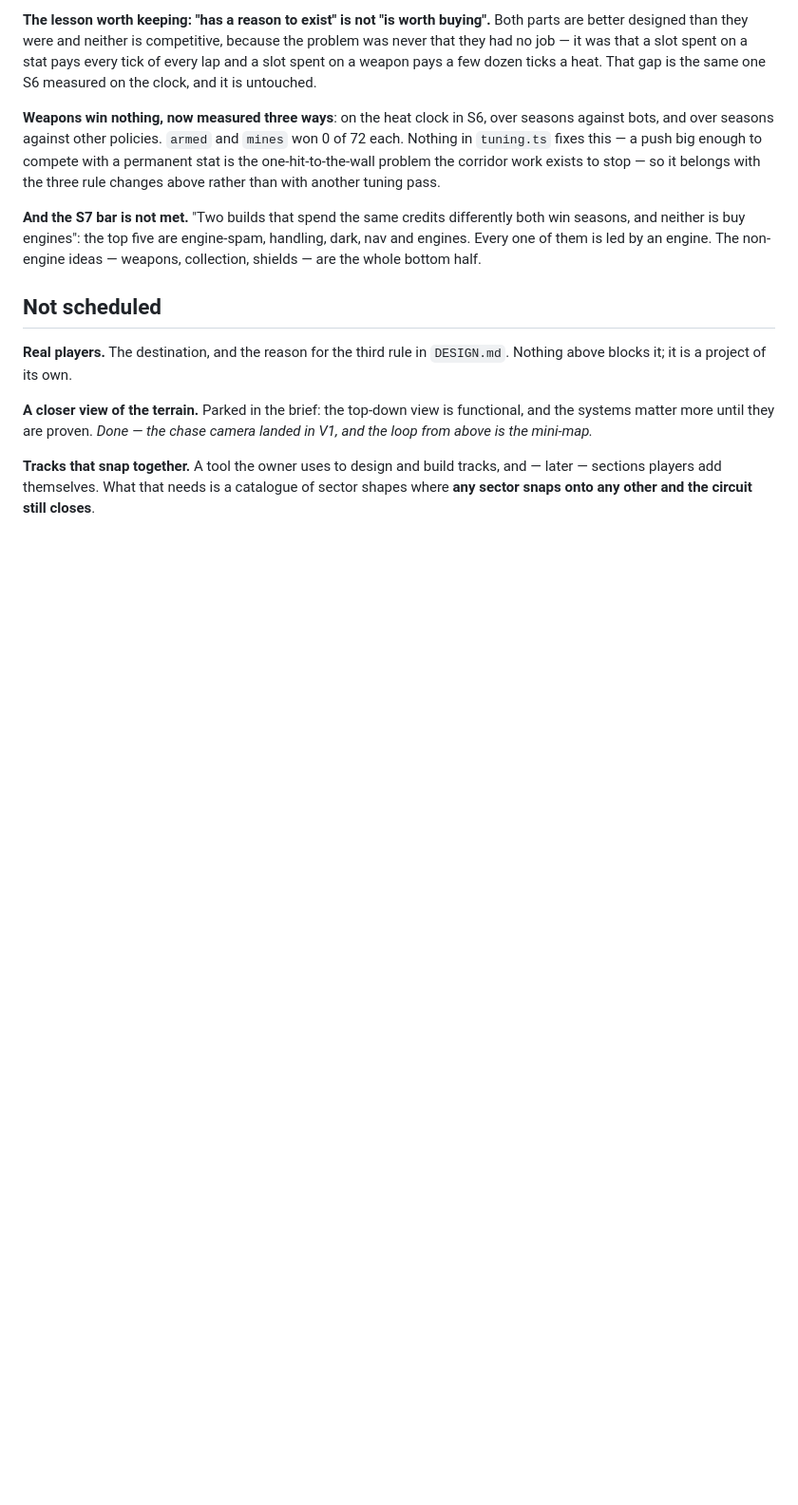
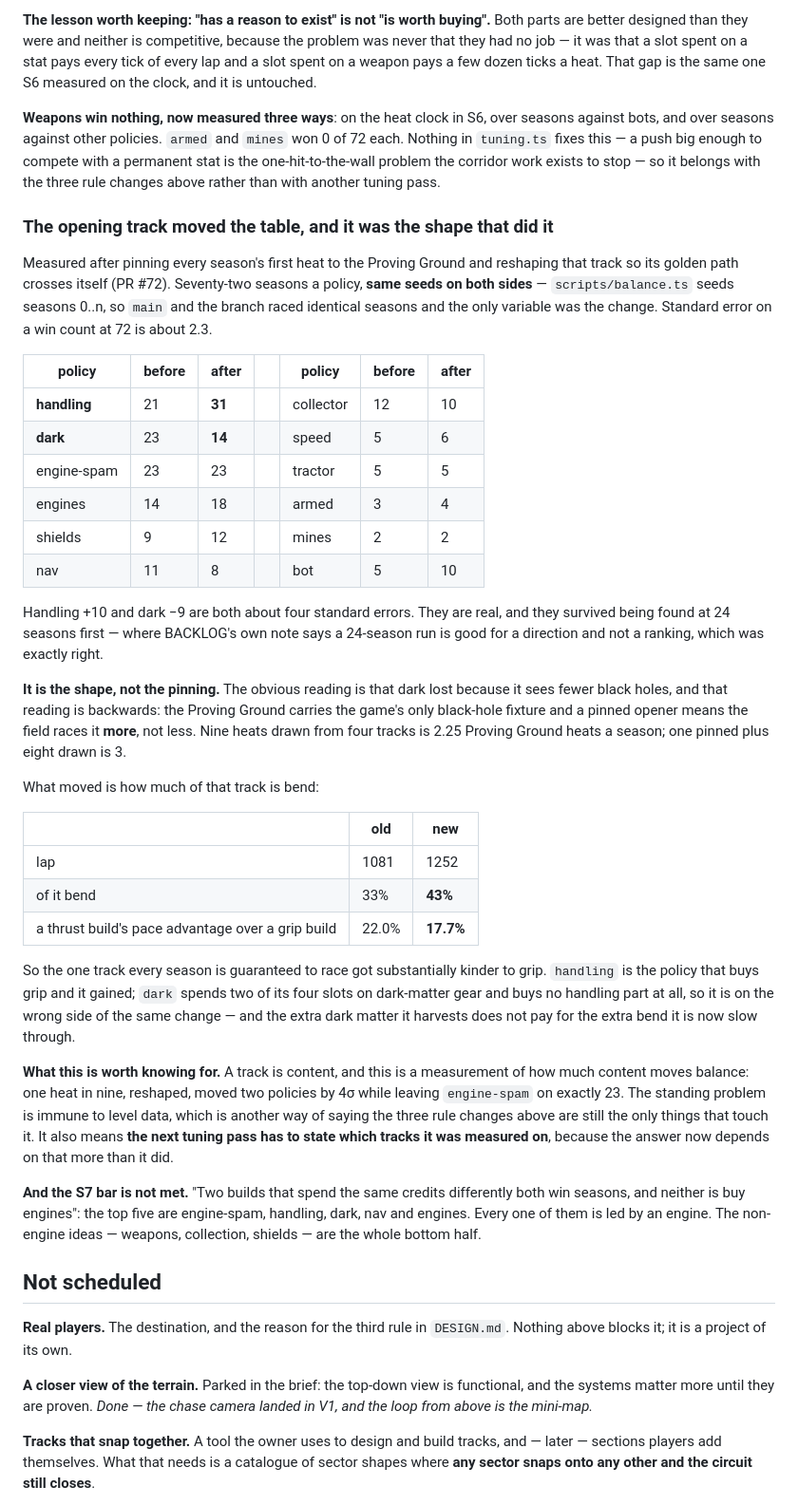
Before and after one commit to venerialduke/star-race, a Markdown page: BACKLOG.md, the part around one of its changes. Shown at 95% size. GitHub-like rendering; blank space fills up the shorter version.

Commit message:
Record what pinning the opening track did to the policy table
A findings-only change: BACKLOG.md, no code.

Pinning every season's first heat to the Proving Ground and reshaping
that track moved two policies by about four standard errors. Handling
went 21 to 31 of 72 and dark went 23 to 14, measured on the same seeds
either side — the harness seeds seasons 0..n, so main and the branch
raced identical seasons and the change was the only variable.

The obvious reading is backwards and is worth writing down as such. Dark
did not lose because it sees fewer black holes: the Proving Ground
carries the only black-hole fixture, and a pinned opener means the field
races it more, not less — 3 heats a season against 2.25. What moved is
that the track went from 33% bend to 43%, which narrows a thrust build's
pace advantage over a grip build from 22.0% to 17.7%. Handling buys grip
and gained; dark buys no handling part at all and lost, because the extra
dark matter does not pay for the extra bend.

Engine-spam sat on exactly 23 either side, which is the useful half of
the result: the standing problem is immune to level data, so the three
rule changes already recorded are still the only things that touch it.

Also corrected two lines that this work made untrue: a shipped track does
now use a crossing, and the note about nothing shipped being balanced
around properties is sharper now that the unbalanced track is guaranteed
rather than drawn.

Co-Authored-By: Claude Opus 5 <noreply@anthropic.com>
Claude-Session: https://claude.ai/code/session_01HhFqk1B5Yqu4J9qM3exE83

```diff
--- a/BACKLOG.md
+++ b/BACKLOG.md
@@ -825,6 +825,55 @@ to compete with a permanent stat is the one-hit-to-the-wall problem the corridor
 work exists to stop — so it belongs with the three rule changes above rather than
 with another tuning pass.
 
+### The opening track moved the table, and it was the shape that did it
+
+Measured after pinning every season's first heat to the Proving Ground and
+reshaping that track so its golden path crosses itself (PR #72). Seventy-two
+seasons a policy, **same seeds on both sides** — `scripts/balance.ts` seeds
+seasons 0..n, so `main` and the branch raced identical seasons and the only
+variable was the change. Standard error on a win count at 72 is about 2.3.
+
+| policy | before | after | | policy | before | after |
+| --- | --- | --- | --- | --- | --- | --- |
+| **handling** | 21 | **31** | | collector | 12 | 10 |
+| **dark** | 23 | **14** | | speed | 5 | 6 |
+| engine-spam | 23 | 23 | | tractor | 5 | 5 |
+| engines | 14 | 18 | | armed | 3 | 4 |
+| shields | 9 | 12 | | mines | 2 | 2 |
+| nav | 11 | 8 | | bot | 5 | 10 |
+
+Handling +10 and dark −9 are both about four standard errors. They are real, and
+they survived being found at 24 seasons first — where BACKLOG's own note says a
+24-season run is good for a direction and not a ranking, which was exactly right.
+
+**It is the shape, not the pinning.** The obvious reading is that dark lost
+because it sees fewer black holes, and that reading is backwards: the Proving
+Ground carries the game's only black-hole fixture and a pinned opener means the
+field races it **more**, not less. Nine heats drawn from four tracks is 2.25
+Proving Ground heats a season; one pinned plus eight drawn is 3.
+
+What moved is how much of that track is bend:
+
+| | old | new |
+| --- | --- | --- |
+| lap | 1081 | 1252 |
+| of it bend | 33% | **43%** |
+| a thrust build's pace advantage over a grip build | 22.0% | **17.7%** |
+
+So the one track every season is guaranteed to race got substantially kinder to
+grip. `handling` is the policy that buys grip and it gained; `dark` spends two of
+its four slots on dark-matter gear and buys no handling part at all, so it is on
+the wrong side of the same change — and the extra dark matter it harvests does
+not pay for the extra bend it is now slow through.
+
+**What this is worth knowing for.** A track is content, and this is a measurement
+of how much content moves balance: one heat in nine, reshaped, moved two policies
+by 4σ while leaving `engine-spam` on exactly 23. The standing problem is immune
+to level data, which is another way of saying the three rule changes above are
+still the only things that touch it. It also means **the next tuning pass has to
+state which tracks it was measured on**, because the answer now depends on that
+more than it did.
+
 **And the S7 bar is not met.** "Two builds that spend the same credits
 differently both win seasons, and neither is buy engines": the top five are
 engine-spam, handling, dark, nav and engines. Every one of them is led by an
```
Also changed, not shown: other parts of BACKLOG.md (+7 -3 lines).
